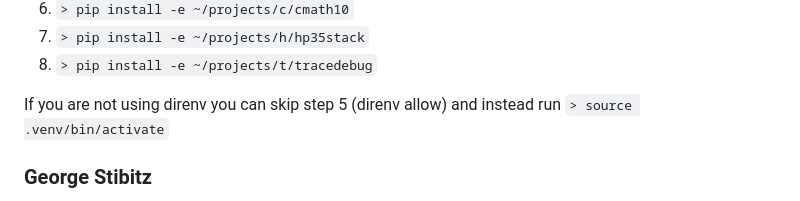
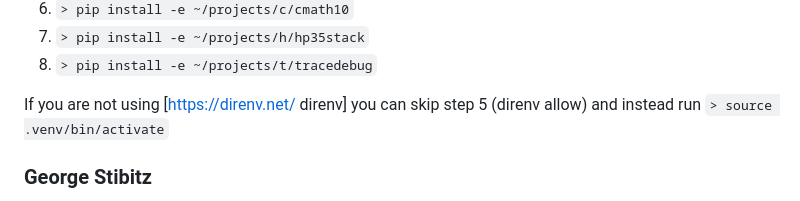
Before and after one commit to nygeek/cnc, a Markdown page: README.md, the part around the change. Rendered like a GitHub page.

Commit message:
Link to the direnv page.

````diff
--- a/README.md
+++ b/README.md
@@ -185,7 +185,7 @@ Get this module:
 1. ```> pip install -e ~/projects/h/hp35stack```
 1. ```> pip install -e ~/projects/t/tracedebug```
 
-If you are not using direnv you can skip step 5 (direnv allow) and instead run
+If you are not using [https://direnv.net/ direnv] you can skip step 5 (direnv allow) and instead run
 ```> source .venv/bin/activate```
 
 ### George Stibitz
````
